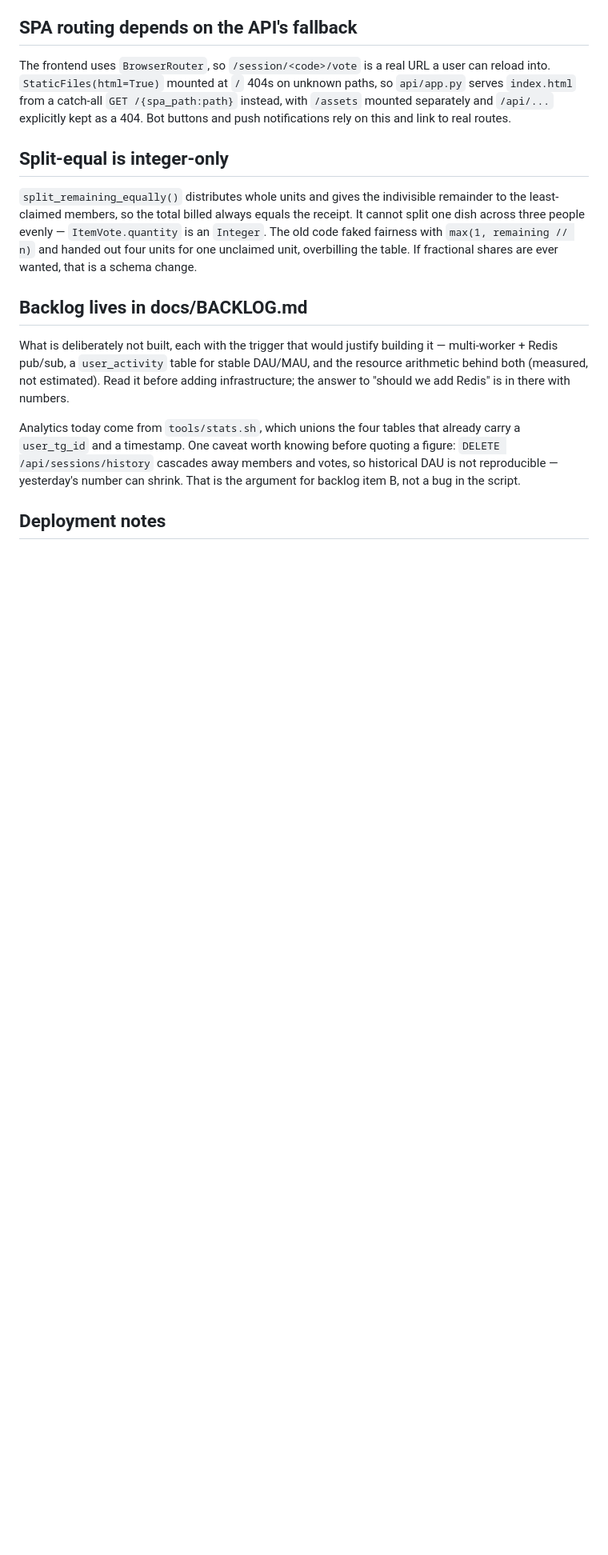
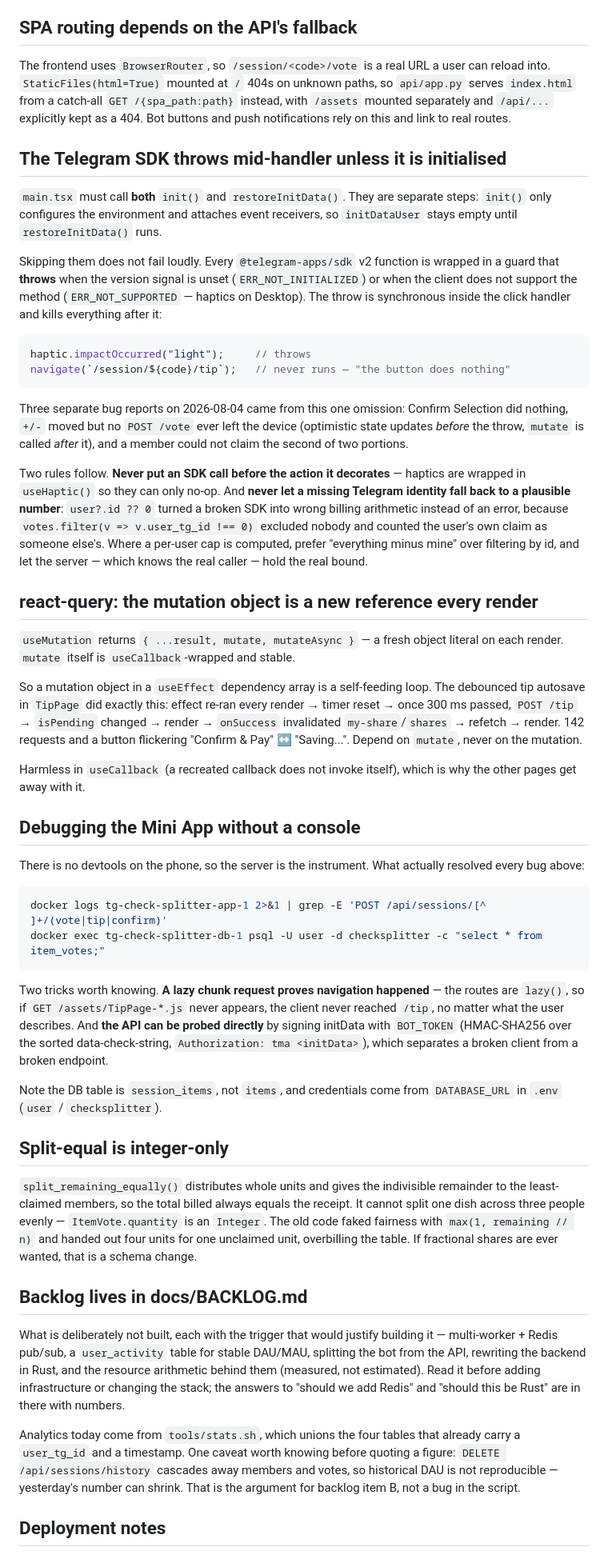
Before and after one commit to Vitvitsky/tg-check-splitter, a Markdown page: CLAUDE.md, the part around one of its changes. Shown at 80% size. GitHub-like rendering; blank space fills up the shorter version.

Commit message:
docs(claude): три ловушки фронтенда, стоившие пяти багов за день
Telegram SDK v2: init() и restoreInitData() — два отдельных шага, а обёртки функций
бросают синхронно внутри обработчика клика и убивают всё, что стоит после. Отсюда же
правило не давать `user?.id ?? 0` подменять неизвестную личность правдоподобным числом:
это превращает отказ SDK в неверную арифметику вместо ошибки.

react-query: объект мутации — новый литерал на каждом рендере, стабилен только `mutate`.
В зависимостях useEffect это самокормящийся цикл.

Плюс рецепт отладки Mini App без консоли (логи, psql, запрос lazy-чанка как
доказательство перехода, подпись initData ботовым токеном) и то, что фронтенд вшит в
образ — правка в webapp/ не живая до `up -d --build`.

Co-Authored-By: Claude Opus 5 (1M context) <noreply@anthropic.com>

````diff
--- a/CLAUDE.md
+++ b/CLAUDE.md
@@ -227,6 +227,68 @@ serves `index.html` from a catch-all `GET /{spa_path:path}` instead, with `/asse
 mounted separately and `/api/...` explicitly kept as a 404. Bot buttons and push
 notifications rely on this and link to real routes.
 
+## The Telegram SDK throws mid-handler unless it is initialised
+
+`main.tsx` must call **both** `init()` and `restoreInitData()`. They are separate steps:
+`init()` only configures the environment and attaches event receivers, so `initDataUser`
+stays empty until `restoreInitData()` runs.
+
+Skipping them does not fail loudly. Every `@telegram-apps/sdk` v2 function is wrapped in a
+guard that **throws** when the version signal is unset (`ERR_NOT_INITIALIZED`) or when the
+client does not support the method (`ERR_NOT_SUPPORTED` — haptics on Desktop). The throw
+is synchronous inside the click handler and kills everything after it:
+
+```js
+haptic.impactOccurred("light");     // throws
+navigate(`/session/${code}/tip`);   // never runs — "the button does nothing"
+```
+
+Three separate bug reports on 2026-08-04 came from this one omission: Confirm Selection
+did nothing, `+/-` moved but no `POST /vote` ever left the device (optimistic state
+updates *before* the throw, `mutate` is called *after* it), and a member could not claim
+the second of two portions.
+
+Two rules follow. **Never put an SDK call before the action it decorates** — haptics are
+wrapped in `useHaptic()` so they can only no-op. And **never let a missing Telegram
+identity fall back to a plausible number**: `user?.id ?? 0` turned a broken SDK into wrong
+billing arithmetic instead of an error, because `votes.filter(v => v.user_tg_id !== 0)`
+excluded nobody and counted the user's own claim as someone else's. Where a per-user cap
+is computed, prefer "everything minus mine" over filtering by id, and let the server —
+which knows the real caller — hold the real bound.
+
+## react-query: the mutation object is a new reference every render
+
+`useMutation` returns `{ ...result, mutate, mutateAsync }` — a fresh object literal on each
+render. `mutate` itself is `useCallback`-wrapped and stable.
+
+So a mutation object in a `useEffect` dependency array is a self-feeding loop. The debounced
+tip autosave in `TipPage` did exactly this: effect re-ran every render → timer reset → once
+300 ms passed, `POST /tip` → `isPending` changed → render → `onSuccess` invalidated
+`my-share`/`shares` → refetch → render. 142 requests and a button flickering
+"Confirm & Pay" ↔ "Saving...". Depend on `mutate`, never on the mutation.
+
+Harmless in `useCallback` (a recreated callback does not invoke itself), which is why the
+other pages get away with it.
+
+## Debugging the Mini App without a console
+
+There is no devtools on the phone, so the server is the instrument. What actually resolved
+every bug above:
+
+```bash
+docker logs tg-check-splitter-app-1 2>&1 | grep -E 'POST /api/sessions/[^ ]+/(vote|tip|confirm)'
+docker exec tg-check-splitter-db-1 psql -U user -d checksplitter -c "select * from item_votes;"
+```
+
+Two tricks worth knowing. **A lazy chunk request proves navigation happened** — the routes
+are `lazy()`, so if `GET /assets/TipPage-*.js` never appears, the client never reached
+`/tip`, no matter what the user describes. And **the API can be probed directly** by signing
+initData with `BOT_TOKEN` (HMAC-SHA256 over the sorted data-check-string, `Authorization:
+tma <initData>`), which separates a broken client from a broken endpoint.
+
+Note the DB table is `session_items`, not `items`, and credentials come from
+`DATABASE_URL` in `.env` (`user` / `checksplitter`).
+
 ## Split-equal is integer-only
 
 `split_remaining_equally()` distributes whole units and gives the indivisible remainder to
@@ -238,9 +300,10 @@ unit, overbilling the table. If fractional shares are ever wanted, that is a sch
 ## Backlog lives in docs/BACKLOG.md
 
 What is deliberately not built, each with the trigger that would justify building it —
-multi-worker + Redis pub/sub, a `user_activity` table for stable DAU/MAU, and the
-resource arithmetic behind both (measured, not estimated). Read it before adding
-infrastructure; the answer to "should we add Redis" is in there with numbers.
+multi-worker + Redis pub/sub, a `user_activity` table for stable DAU/MAU, splitting the
+bot from the API, rewriting the backend in Rust, and the resource arithmetic behind them
+(measured, not estimated). Read it before adding infrastructure or changing the stack; the
+answers to "should we add Redis" and "should this be Rust" are in there with numbers.
 
 Analytics today come from `tools/stats.sh`, which unions the four tables that already
 carry a `user_tg_id` and a timestamp. One caveat worth knowing before quoting a figure:
````
Also changed, not shown: other parts of CLAUDE.md (+12 -1 lines).
